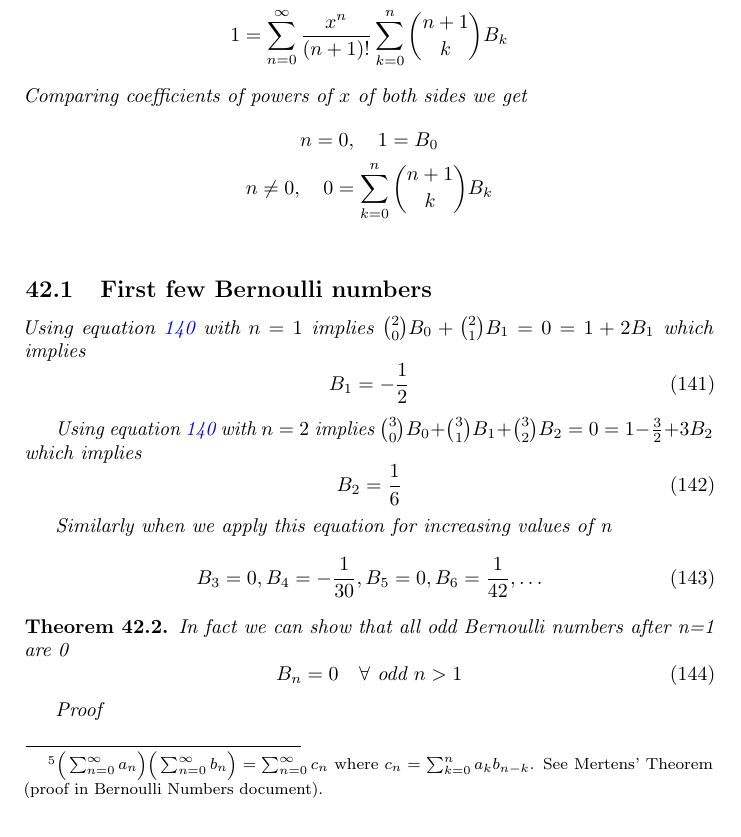
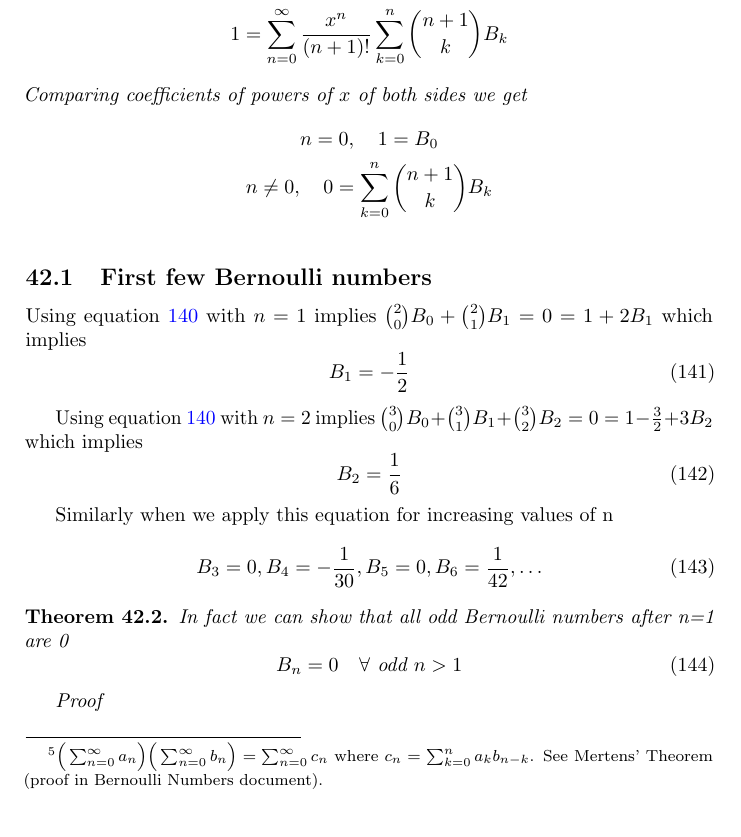
Before and after one commit to KerimovEmil/MathLatexDocs, a LaTeX paper (tex_files/master.tex, which reads tex_files/zeta_function_main.tex): part of page 65 of 155, cut so that both start at the same text. Compiled offline with pdfLaTeX.

Commit message:
Fix unclosed theorem environments in bernoulli_numbers_main.tex and zeta_function_main.tex

```diff
--- a/tex_files/zeta_function_main.tex
+++ b/tex_files/zeta_function_main.tex
@@ -77,6 +77,7 @@ n=0, \quad  1 =  B_0
 \\
 n \not =0, \quad 0= \sum_{k=0}^{n}  \binom{n+1}{k} B_k
 \end{gather*}
+\end{theorem}
 \footnotetext{$\Big( \sum_{n=0}^{\infty} a_n \Big) \Big( \sum_{n=0}^{\infty} b_n \Big) = \sum_{n=0}^{\infty} c_n $ where $c_n = \sum_{k=0}^{n} a_k b_{n-k}$. See Mertens' Theorem (proof in Bernoulli Numbers document).}
 
 \subsection{First few Bernoulli numbers}
```
Also changed, not shown: tex_files/bernoulli_numbers_main.tex (+1 -0 lines), pdfs/Darboux_formula_main.pdf, pdfs/Exact_Polynomial_solutions_equations_main.pdf, pdfs/Fourier_Series_main.pdf, pdfs/Gaussian_integral_main.pdf, pdfs/Geometric_Series_main.pdf, pdfs/Integral_zeta_2_main.pdf, pdfs/Logs_simple_method_1_main.pdf, pdfs/Pascal_s_row_sum_main.pdf, pdfs/Ramanujan_Identity_main.pdf, pdfs/Recursive_Sum_of_Powers_main.pdf, pdfs/Sine_Product_Formula_main.pdf, pdfs/Sum_of_Arithmetic_sequence_main.pdf, pdfs/Symmetric_Positive_Definite_matrix_bounds_main.pdf, 8 more files, 6 other files.
